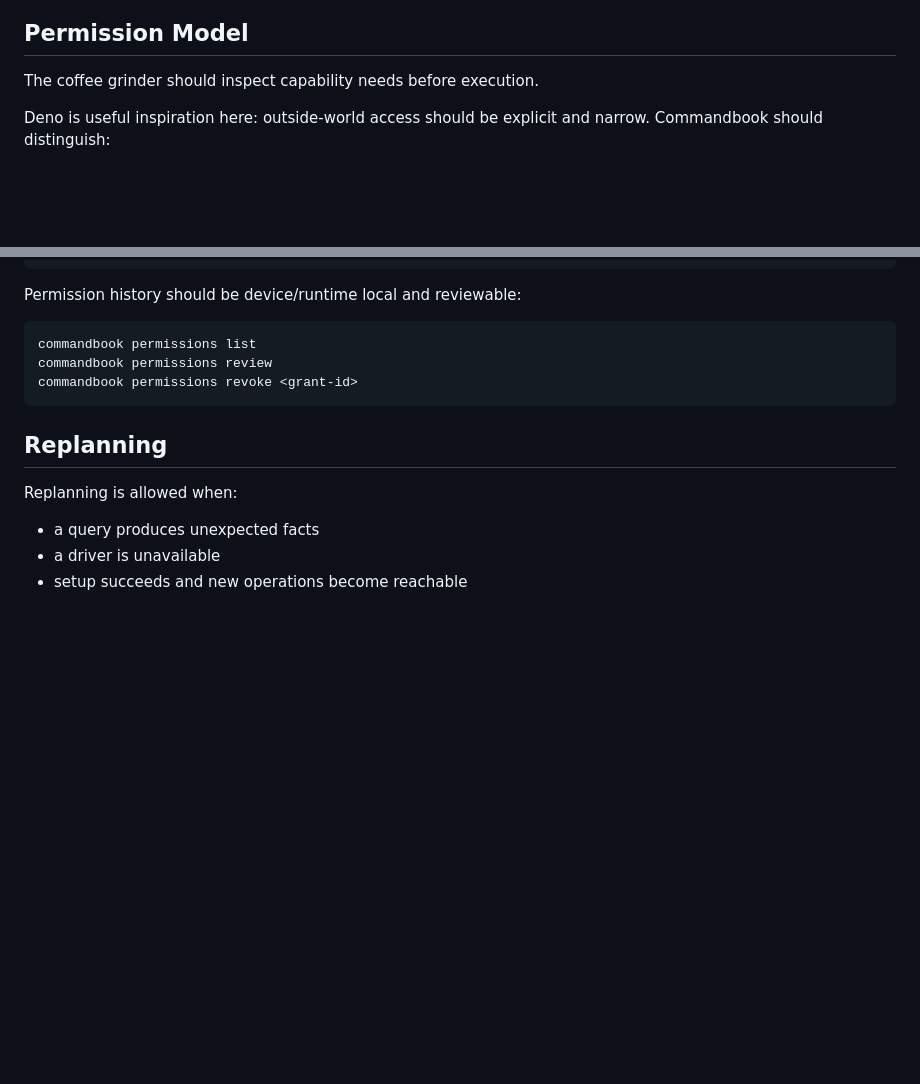
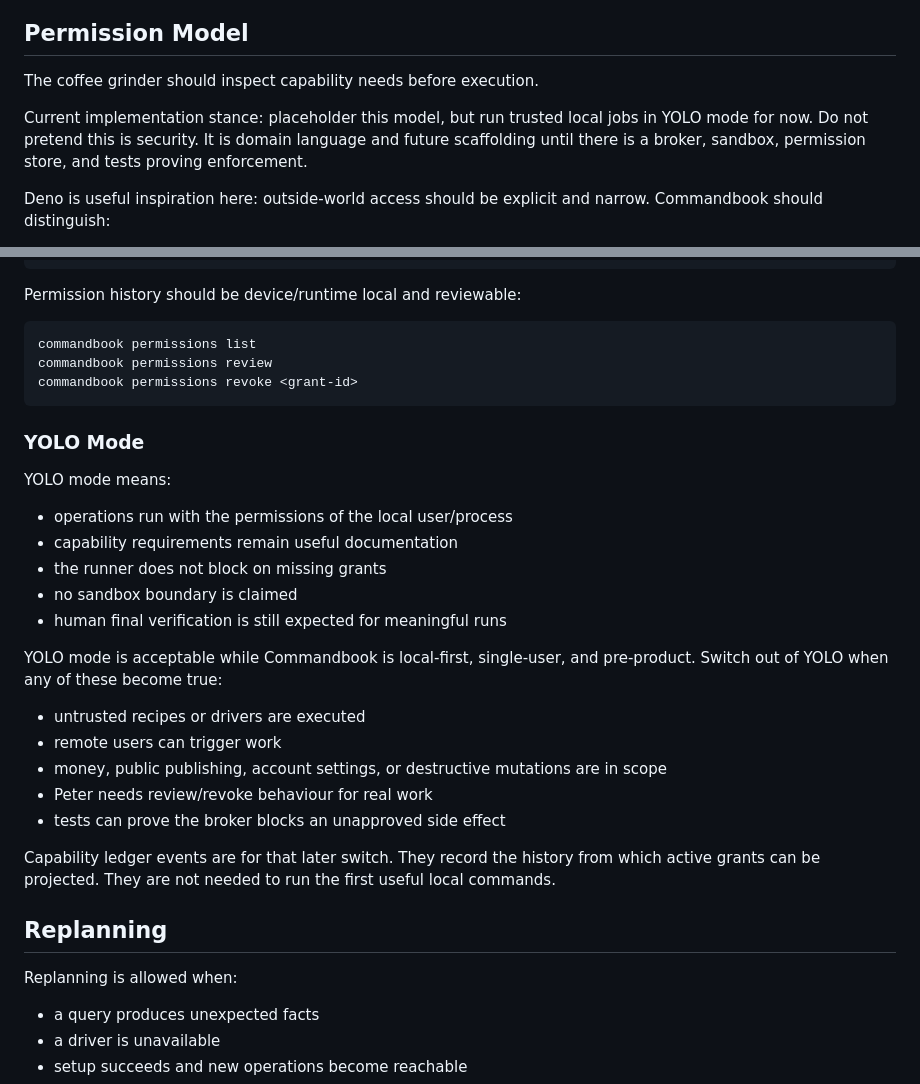
Before and after one commit to peter-wilkins/commandbook, a Markdown page: docs/runtime/coffee-grinder-run-model.md, 2 parts joined by grey strips. GitHub-like rendering; blank space fills up the shorter version.

Commit message:
Document YOLO security placeholder

````diff
--- a/docs/runtime/coffee-grinder-run-model.md
+++ b/docs/runtime/coffee-grinder-run-model.md
@@ -283,6 +283,11 @@ and useful feedback loop.
 
 The coffee grinder should inspect capability needs before execution.
 
+Current implementation stance: placeholder this model, but run trusted local
+jobs in YOLO mode for now. Do not pretend this is security. It is domain
+language and future scaffolding until there is a broker, sandbox, permission
+store, and tests proving enforcement.
+
 Deno is useful inspiration here: outside-world access should be explicit and
 narrow. Commandbook should distinguish:
 
@@ -327,6 +332,30 @@ commandbook permissions review
 commandbook permissions revoke <grant-id>
 ```
 
+### YOLO Mode
+
+YOLO mode means:
+
+- operations run with the permissions of the local user/process
+- capability requirements remain useful documentation
+- the runner does not block on missing grants
+- no sandbox boundary is claimed
+- human final verification is still expected for meaningful runs
+
+YOLO mode is acceptable while Commandbook is local-first, single-user, and
+pre-product. Switch out of YOLO when any of these become true:
+
+- untrusted recipes or drivers are executed
+- remote users can trigger work
+- money, public publishing, account settings, or destructive mutations are in
+  scope
+- Peter needs review/revoke behaviour for real work
+- tests can prove the broker blocks an unapproved side effect
+
+Capability ledger events are for that later switch. They record the history
+from which active grants can be projected. They are not needed to run the first
+useful local commands.
+
 ## Replanning
 
 Replanning is allowed when:
````
Also changed, not shown: CONTEXT.md (+13 -0 lines), docs/reviews/capability-grant-request-decomplex-review-2026-06-08.md (+8 -3 lines).
